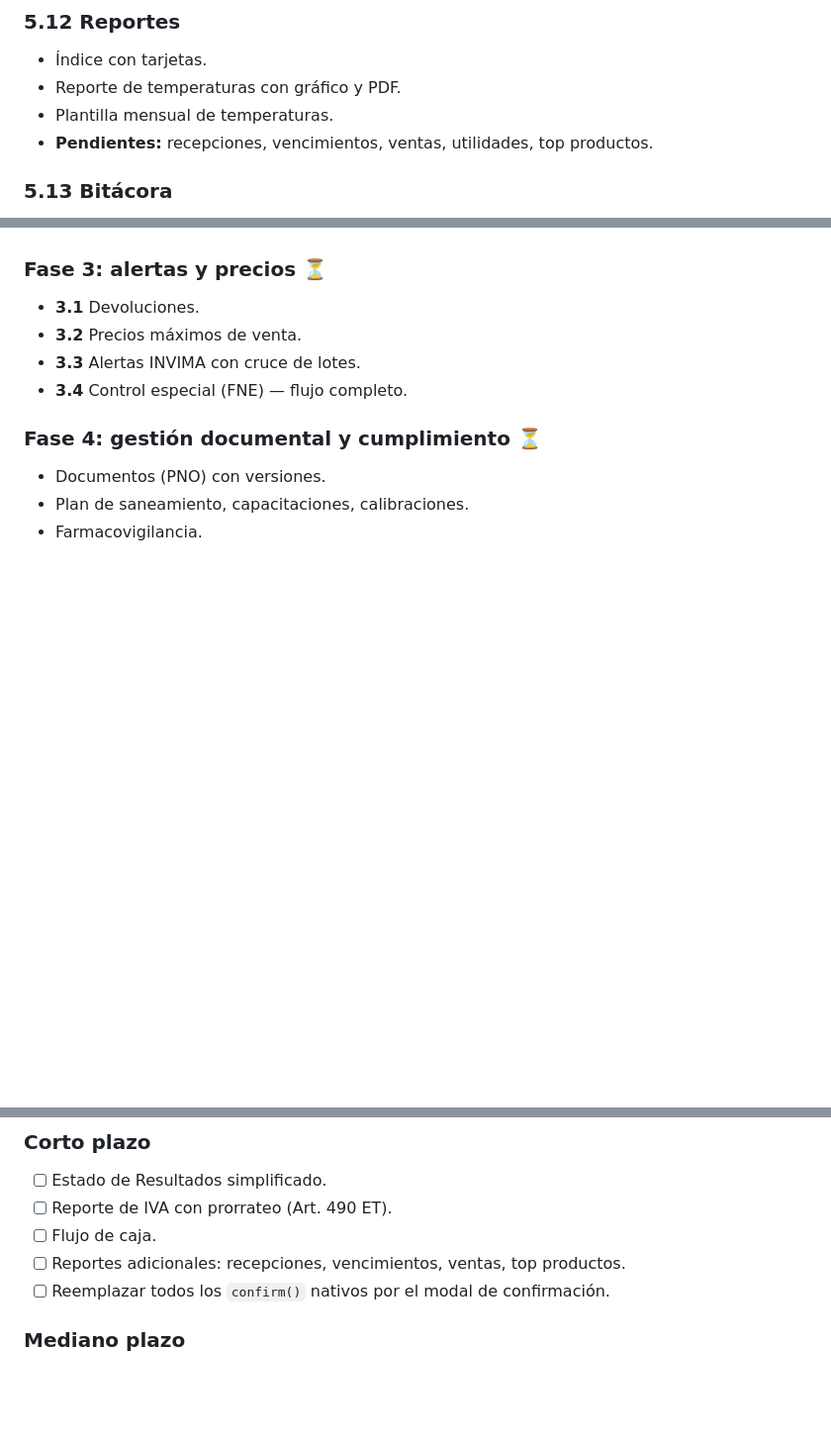
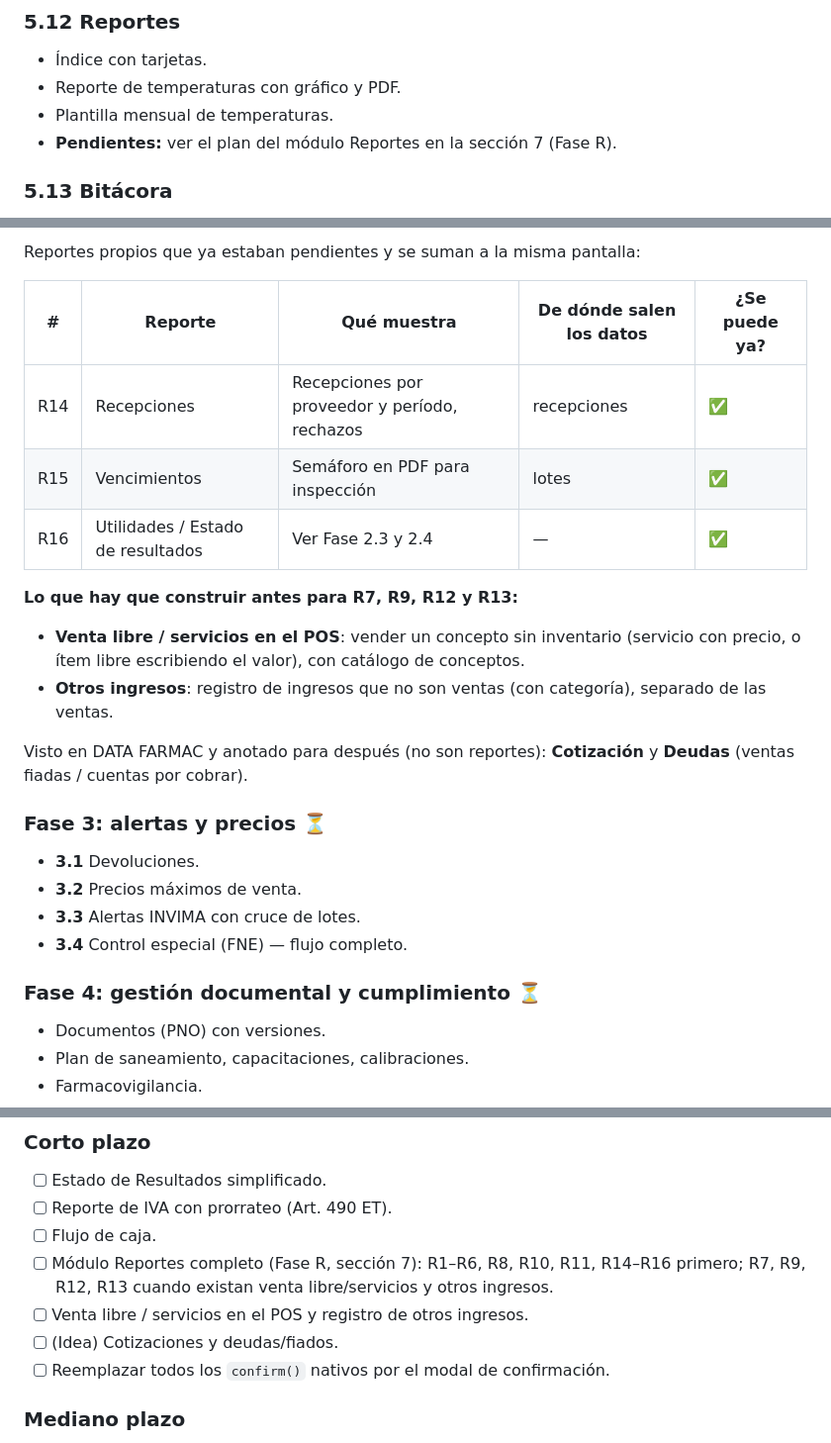
Before and after one commit to ahinar/drogueria, a Markdown page: PROYECTO.md, 3 parts joined by grey strips. Shown at 99% size. GitHub-like rendering; blank space fills up the shorter version.

```diff
--- a/PROYECTO.md
+++ b/PROYECTO.md
@@ -200,7 +200,7 @@
 - Índice con tarjetas.
 - Reporte de temperaturas con gráfico y PDF.
 - Plantilla mensual de temperaturas.
-- **Pendientes:** recepciones, vencimientos, ventas, utilidades, top productos.
+- **Pendientes:** ver el plan del módulo Reportes en la sección 7 (Fase R).
 
 ### 5.13 Bitácora
 - Registro inmutable de todas las acciones.
@@ -257,3 +279,16 @@
+Reportes propios que ya estaban pendientes y se suman a la misma pantalla:
+
+| # | Reporte | Qué muestra | De dónde salen los datos | ¿Se puede ya? |
+|---|---|---|---|---|
+| R14 | Recepciones | Recepciones por proveedor y período, rechazos | recepciones | ✅ |
+| R15 | Vencimientos | Semáforo en PDF para inspección | lotes | ✅ |
+| R16 | Utilidades / Estado de resultados | Ver Fase 2.3 y 2.4 | — | ✅ |
+
+**Lo que hay que construir antes para R7, R9, R12 y R13:**
+- **Venta libre / servicios en el POS**: vender un concepto sin inventario (servicio con precio, o ítem libre escribiendo el valor), con catálogo de conceptos.
+- **Otros ingresos**: registro de ingresos que no son ventas (con categoría), separado de las ventas.
+
+Visto en DATA FARMAC y anotado para después (no son reportes): **Cotización** y **Deudas** (ventas fiadas / cuentas por cobrar).
 
 ### Fase 3: alertas y precios ⏳
 - **3.1** Devoluciones.
@@ -296,7 +331,9 @@
 - [ ] Estado de Resultados simplificado.
 - [ ] Reporte de IVA con prorrateo (Art. 490 ET).
 - [ ] Flujo de caja.
-- [ ] Reportes adicionales: recepciones, vencimientos, ventas, top productos.
+- [ ] Módulo Reportes completo (Fase R, sección 7): R1–R6, R8, R10, R11, R14–R16 primero; R7, R9, R12, R13 cuando existan venta libre/servicios y otros ingresos.
+- [ ] Venta libre / servicios en el POS y registro de otros ingresos.
+- [ ] (Idea) Cotizaciones y deudas/fiados.
 - [ ] Reemplazar todos los `confirm()` nativos por el modal de confirmación.
 
 ### Mediano plazo
```
Also changed, not shown: other parts of PROYECTO.md (+24 -2 lines).
